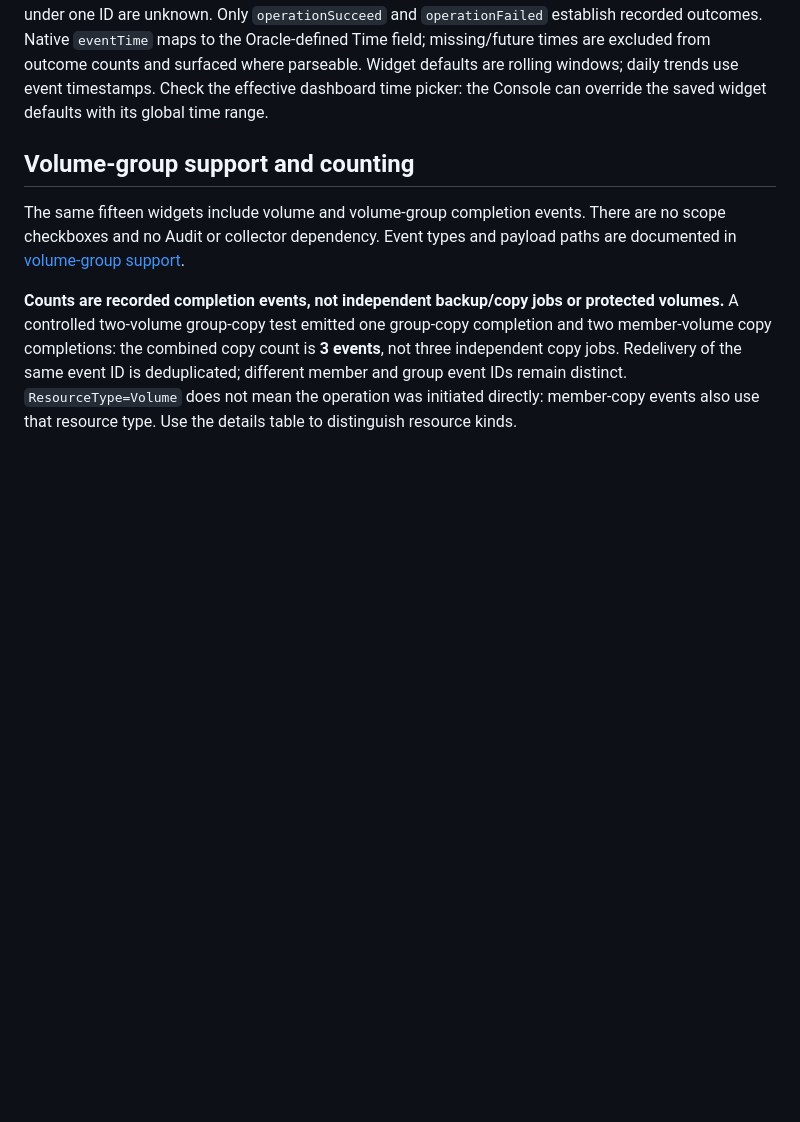
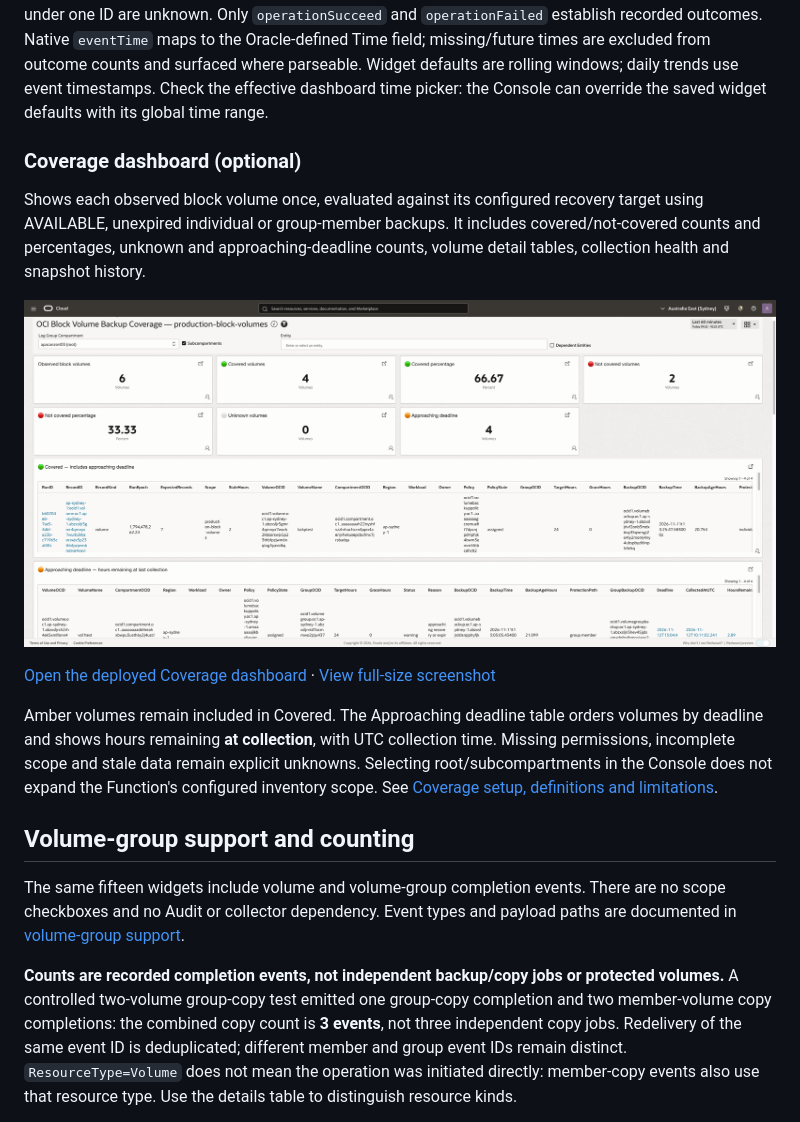
Before and after one commit to aszynkow/oci_dashboards, a Markdown page: README.md, the part around one of its changes. GitHub-like rendering; pictures changed too: docs/screenshots/coverage-dashboard.png (added); blank space fills up the shorter version.

```diff
--- a/README.md
+++ b/README.md
@@ -29,6 +41,16 @@ Green means a recorded operation reported success; red means it reported failure
 Saved-search scopes use Oracle’s opaque `filters` array with the telemetry compartment and deployment region; empty Entity selections impose no entity restriction. The actual log group is constrained in the query. See [blank widget/details diagnosis and correction](docs/dashboard-ui-diagnostic.md).
 
 Queries deduplicate native `eventID` before counting outcomes. Later events with new IDs do not erase a failure. Missing/unrecognized statuses are unknown; conflicting status fields or conflicting outcomes under one ID are unknown. Only `operationSucceed` and `operationFailed` establish recorded outcomes. Native `eventTime` maps to the Oracle-defined Time field; missing/future times are excluded from outcome counts and surfaced where parseable. Widget defaults are rolling windows; daily trends use event timestamps. Check the effective dashboard time picker: the Console can override the saved widget defaults with its global time range.
+
+### Coverage dashboard (optional)
+
+Shows each observed block volume once, evaluated against its configured recovery target using AVAILABLE, unexpired individual or group-member backups. It includes covered/not-covered counts and percentages, unknown and approaching-deadline counts, volume detail tables, collection health and snapshot history.
+
+![Deployed OCI Block Volume Backup Coverage dashboard: six observed volumes, coverage percentages and approaching-deadline details](docs/screenshots/coverage-dashboard.png)
+
+[Open the deployed Coverage dashboard](https://cloud.oracle.com/management-dashboard/dashboards?moduleType=DASHBOARDS&dashId=ocid1.managementdashboard.oc1..aaaaaaaal3izp2xm5n2ijtuzvlnhhgbbuxqimr4pj4ku4xkqnqjwnztda4za&region=ap-sydney-1&compartmentId=ocid1.compartment.oc1..aaaaaaaadd4reahxbwpu3usth6y2j4uzclwknj76ento4q63pajpekn6qjvq) · [View full-size screenshot](docs/screenshots/coverage-dashboard.png)
+
+Amber volumes remain included in Covered. The Approaching deadline table orders volumes by deadline and shows hours remaining **at collection**, with UTC collection time. Missing permissions, incomplete scope and stale data remain explicit unknowns. Selecting root/subcompartments in the Console does not expand the Function's configured inventory scope. See [Coverage setup, definitions and limitations](docs/coverage.md).
 
 ## Volume-group support and counting
 
```
Also changed, not shown: other parts of README.md (+14 -2 lines), CHANGELOG.md (+11 -0 lines), docs/screenshots/README.md (added, +8 -0 lines), docs/screenshots/activity-dashboard.png (added).
